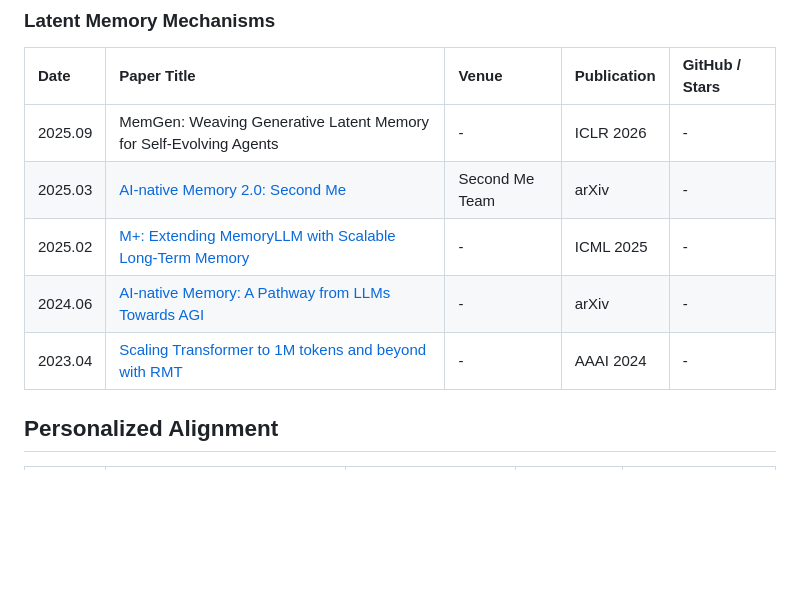
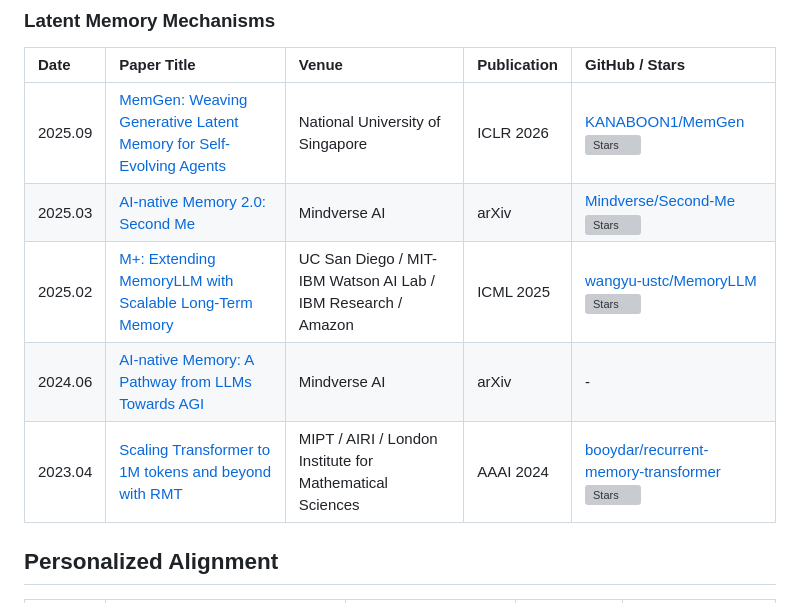
Before and after one commit to Clare-Nie/Awesome-Personalization-in-MLLMs, a Markdown page: README.md, the part around the change. Rendered like a GitHub page; blank space fills up the shorter version; grey boxes are pictures that could not be loaded.

Commit message:
Complete latent memory paper metadata

```diff
--- a/README.md
+++ b/README.md
@@ -62,11 +62,11 @@ This repository tracks papers, benchmarks, datasets, and systems around four con
 
 | Date | Paper Title | Venue | Publication | GitHub / Stars |
 | :--- | :--- | :--- | :--- | :--- |
-| 2025.09 | MemGen: Weaving Generative Latent Memory for Self-Evolving Agents | - | ICLR 2026 | - |
-| 2025.03 | [AI-native Memory 2.0: Second Me](https://arxiv.org/abs/2503.08102) | Second Me Team | arXiv | - |
-| 2025.02 | [M+: Extending MemoryLLM with Scalable Long-Term Memory](https://arxiv.org/abs/2502.00592) | - | ICML 2025 | - |
-| 2024.06 | [AI-native Memory: A Pathway from LLMs Towards AGI](https://arxiv.org/abs/2406.18312) | - | arXiv | - |
-| 2023.04 | [Scaling Transformer to 1M tokens and beyond with RMT](https://arxiv.org/abs/2304.11062) | - | AAAI 2024 | - |
+| 2025.09 | [MemGen: Weaving Generative Latent Memory for Self-Evolving Agents](https://arxiv.org/abs/2509.24704) | National University of Singapore | ICLR 2026 | [KANABOON1/MemGen](https://github.com/KANABOON1/MemGen) <br> ![Stars](https://img.shields.io/github/stars/KANABOON1/MemGen?style=flat-square&logo=github) |
+| 2025.03 | [AI-native Memory 2.0: Second Me](https://arxiv.org/abs/2503.08102) | Mindverse AI | arXiv | [Mindverse/Second-Me](https://github.com/Mindverse/Second-Me) <br> ![Stars](https://img.shields.io/github/stars/Mindverse/Second-Me?style=flat-square&logo=github) |
+| 2025.02 | [M+: Extending MemoryLLM with Scalable Long-Term Memory](https://arxiv.org/abs/2502.00592) | UC San Diego / MIT-IBM Watson AI Lab / IBM Research / Amazon | ICML 2025 | [wangyu-ustc/MemoryLLM](https://github.com/wangyu-ustc/MemoryLLM) <br> ![Stars](https://img.shields.io/github/stars/wangyu-ustc/MemoryLLM?style=flat-square&logo=github) |
+| 2024.06 | [AI-native Memory: A Pathway from LLMs Towards AGI](https://arxiv.org/abs/2406.18312) | Mindverse AI | arXiv | - |
+| 2023.04 | [Scaling Transformer to 1M tokens and beyond with RMT](https://arxiv.org/abs/2304.11062) | MIPT / AIRI / London Institute for Mathematical Sciences | AAAI 2024 | [booydar/recurrent-memory-transformer](https://github.com/booydar/recurrent-memory-transformer) <br> ![Stars](https://img.shields.io/github/stars/booydar/recurrent-memory-transformer?style=flat-square&logo=github) |
 
 
 ## Personalized Alignment
```
Also changed, not shown: README_zh.md (+5 -5 lines).
